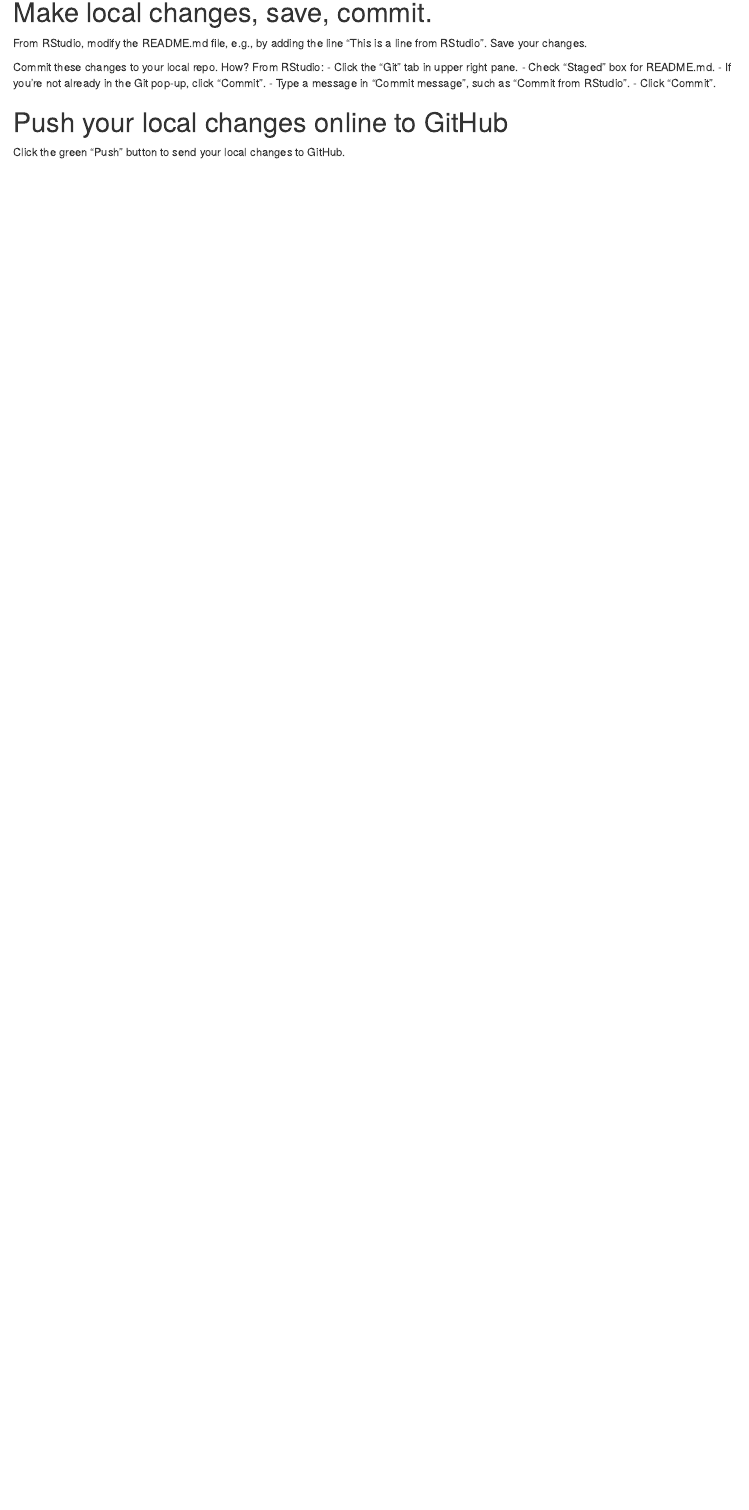
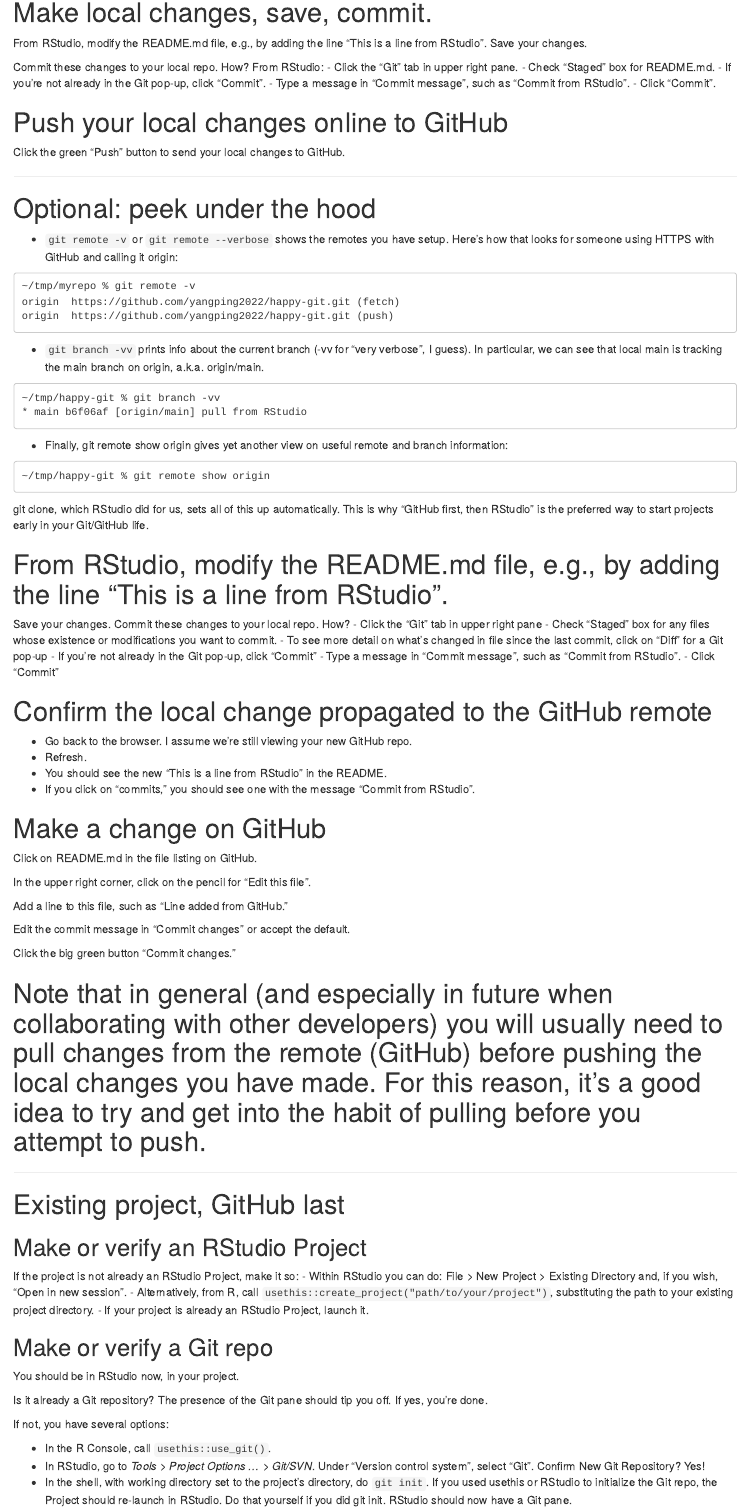
Before and after one commit to yangping2022/happy-git, an R Markdown document (Happy_git_and_github_for_the useR.Rmd): the page in a window 1100 px wide, from 3840 px down. Rendered offline with R 4.5, knitr and Pandoc, with nearby package versions; the code chunks are not run, so their results and figures are left out.

Commit message:
commit from RStudio

````diff
--- a/Happy_git_and_github_for_the useR.Rmd
+++ b/Happy_git_and_github_for_the useR.Rmd
@@ -1,6 +1,6 @@
 ---
 title: "Happy Git and GitHub for the useR"
-output: html_notebook
+output: html_document
 ---
 
 # Introduce yourself to Git
@@ -218,3 +218,75 @@ From RStudio:
 
 # Push your local changes online to GitHub
 Click the green “Push” button to send your local changes to GitHub.
+
+---
+
+# Optional: peek under the hood
+
+- `git remote -v` or `git remote --verbose` shows the remotes you have setup. Here’s how that looks for someone using HTTPS with GitHub and calling it origin:
+```
+~/tmp/myrepo % git remote -v
+origin  https://github.com/yangping2022/happy-git.git (fetch)
+origin  https://github.com/yangping2022/happy-git.git (push)
+```
+- `git branch -vv` prints info about the current branch (-vv for “very verbose”, I guess). In particular, we can see that local main is tracking the main branch on origin, a.k.a. origin/main.
+```
+~/tmp/happy-git % git branch -vv
+* main b6f06af [origin/main] pull from RStudio
+```
+- Finally, git remote show origin gives yet another view on useful remote and branch information:
+```
+~/tmp/happy-git % git remote show origin
+```
+git clone, which RStudio did for us, sets all of this up automatically. This is why “GitHub first, then RStudio” is the preferred way to start projects early in your Git/GitHub life.
+
+# From RStudio, modify the README.md file, e.g., by adding the line “This is a line from RStudio”.
+Save your changes.
+Commit these changes to your local repo. How?
+- Click the “Git” tab in upper right pane
+- Check “Staged” box for any files whose existence or modifications you want to commit.
+- To see more detail on what’s changed in file since the last commit, click on “Diff” for a Git pop-up
+- If you’re not already in the Git pop-up, click “Commit”
+- Type a message in “Commit message”, such as “Commit from RStudio”.
+- Click “Commit”
+
+# Confirm the local change propagated to the GitHub remote
+
+- Go back to the browser. I assume we’re still viewing your new GitHub repo.
+- Refresh.
+- You should see the new “This is a line from RStudio” in the README.
+- If you click on “commits,” you should see one with the message “Commit from RStudio”.
+
+# Make a change on GitHub
+Click on README.md in the file listing on GitHub.
+
+In the upper right corner, click on the pencil for “Edit this file”.
+
+Add a line to this file, such as “Line added from GitHub.”
+
+Edit the commit message in “Commit changes” or accept the default.
+
+Click the big green button “Commit changes.”
+
+# Note that in general (and especially in future when collaborating with other developers) you will usually need to pull changes from the remote (GitHub) before pushing the local changes you have made. For this reason, it’s a good idea to try and get into the habit of pulling before you attempt to push.
+
+---
+
+# Existing project, GitHub last
+## Make or verify an RStudio Project
+If the project is not already an RStudio Project, make it so:
+- Within RStudio you can do: File > New Project > Existing Directory and, if you wish, “Open in new session”.
+- Alternatively, from R, call `usethis::create_project("path/to/your/project")`, substituting the path to your existing project directory.
+- If your project is already an RStudio Project, launch it.
+
+## Make or verify a Git repo
+You should be in RStudio now, in your project.
+
+Is it already a Git repository? The presence of the Git pane should tip you off. If yes, you’re done.
+
+If not, you have several options:
+
+- In the R Console, call `usethis::use_git()`.
+- In RStudio, go to *Tools > Project Options … > Git/SVN*. Under “Version control system”, select “Git”. Confirm New Git Repository? Yes!
+- In the shell, with working directory set to the project’s directory, do `git init`.
+If you used usethis or RStudio to initialize the Git repo, the Project should re-launch in RStudio. Do that yourself if you did git init. RStudio should now have a Git pane.
````
Also changed, not shown: README.md, Happy_git_and_github_for_the useR.Rmd (32 more changed lines), 1 other file.
